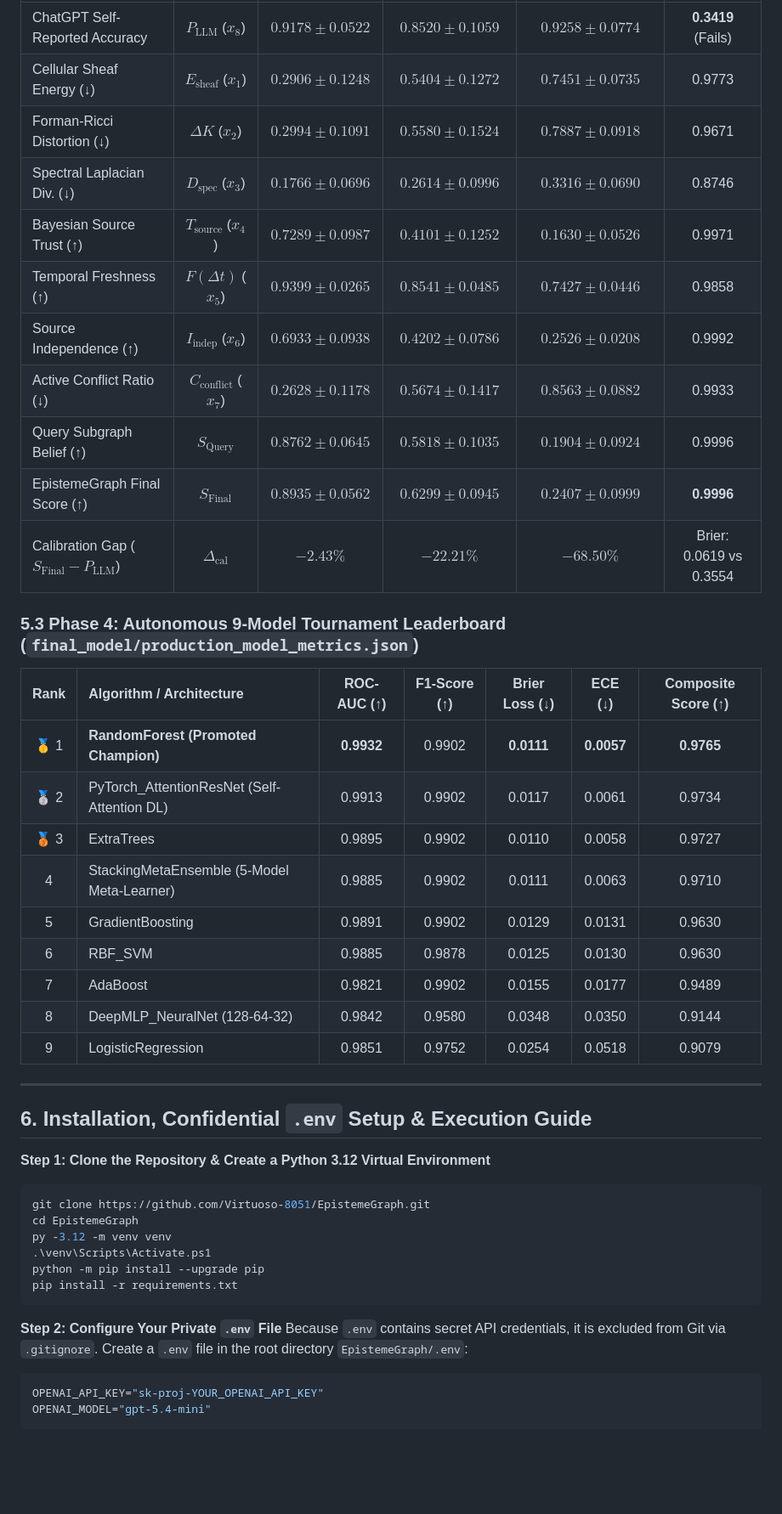
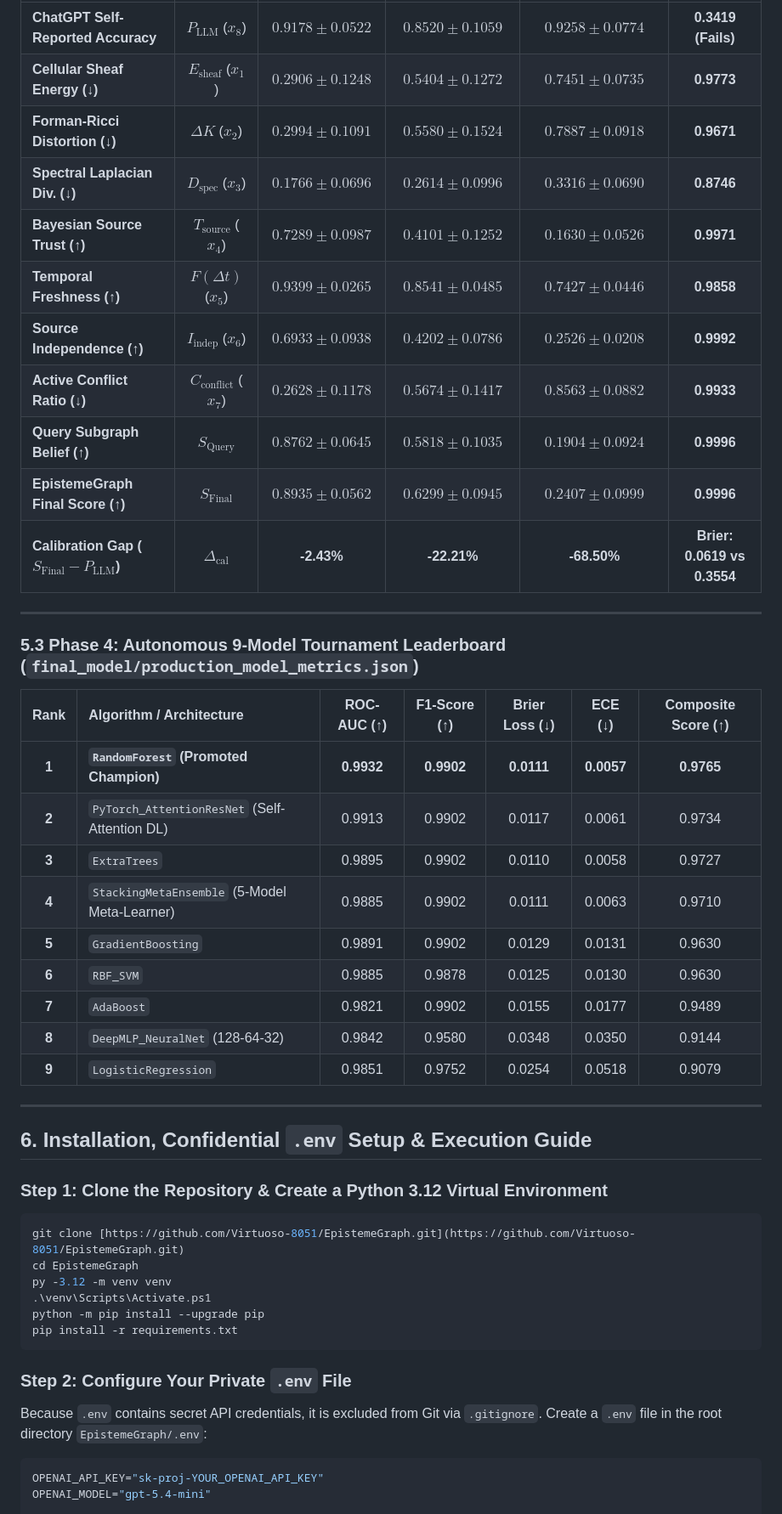
Before and after one commit to Virtuoso-8051/EpistemeGraph, a Markdown page: README.md, the part around one of its changes. Shown at 85% size. Drawn GitHub-style; blank space fills up the shorter version.

````diff
--- a/README.md
+++ b/README.md
@@ -342,37 +310,40 @@ We evaluated all 100 queries in `data/benchmark_100_queries.txt` (40 FACTUAL sin
 | :--- | :---: | :---: | :---: | :---: | :---: |
-| ChatGPT Self-Reported Accuracy | $P_{\text{LLM}}$ ($x_8$) | $0.9178 \pm 0.0522$ | $0.8520 \pm 0.1059$ | $0.9258 \pm 0.0774$ | **0.3419** (Fails) |
-| Cellular Sheaf Energy (↓) | $E_{\text{sheaf}}$ ($x_1$) | $0.2906 \pm 0.1248$ | $0.5404 \pm 0.1272$ | $0.7451 \pm 0.0735$ | 0.9773 |
-| Forman-Ricci Distortion (↓) | $\Delta K$ ($x_2$) | $0.2994 \pm 0.1091$ | $0.5580 \pm 0.1524$ | $0.7887 \pm 0.0918$ | 0.9671 |
-| Spectral Laplacian Div. (↓) | $D_{\text{spec}}$ ($x_3$) | $0.1766 \pm 0.0696$ | $0.2614 \pm 0.0996$ | $0.3316 \pm 0.0690$ | 0.8746 |
-| Bayesian Source Trust (↑) | $T_{\text{source}}$ ($x_4$) | $0.7289 \pm 0.0987$ | $0.4101 \pm 0.1252$ | $0.1630 \pm 0.0526$ | 0.9971 |
-| Temporal Freshness (↑) | $F(\Delta t)$ ($x_5$) | $0.9399 \pm 0.0265$ | $0.8541 \pm 0.0485$ | $0.7427 \pm 0.0446$ | 0.9858 |
-| Source Independence (↑) | $I_{\text{indep}}$ ($x_6$) | $0.6933 \pm 0.0938$ | $0.4202 \pm 0.0786$ | $0.2526 \pm 0.0208$ | 0.9992 |
-| Active Conflict Ratio (↓) | $C_{\text{conflict}}$ ($x_7$) | $0.2628 \pm 0.1178$ | $0.5674 \pm 0.1417$ | $0.8563 \pm 0.0882$ | 0.9933 |
-| Query Subgraph Belief (↑) | $S_{\text{Query}}$ | $0.8762 \pm 0.0645$ | $0.5818 \pm 0.1035$ | $0.1904 \pm 0.0924$ | 0.9996 |
-| EpistemeGraph Final Score (↑) | $S_{\text{Final}}$ | $0.8935 \pm 0.0562$ | $0.6299 \pm 0.0945$ | $0.2407 \pm 0.0999$ | **0.9996** |
-| Calibration Gap ($S_{\text{Final}} - P_{\text{LLM}}$) | $\Delta_{\text{cal}}$ | **$-2.43\%$** | **$-22.21\%$** | **$-68.50\%$** | Brier: 0.0619 vs 0.3554 |
+| **ChatGPT Self-Reported Accuracy** | $P_{\text{LLM}}$ ($x_8$) | $0.9178 \pm 0.0522$ | $0.8520 \pm 0.1059$ | $0.9258 \pm 0.0774$ | **0.3419 (Fails)** |
+| **Cellular Sheaf Energy (↓)** | $E_{\text{sheaf}}$ ($x_1$) | $0.2906 \pm 0.1248$ | $0.5404 \pm 0.1272$ | $0.7451 \pm 0.0735$ | **0.9773** |
+| **Forman-Ricci Distortion (↓)** | $\Delta K$ ($x_2$) | $0.2994 \pm 0.1091$ | $0.5580 \pm 0.1524$ | $0.7887 \pm 0.0918$ | **0.9671** |
+| **Spectral Laplacian Div. (↓)** | $D_{\text{spec}}$ ($x_3$) | $0.1766 \pm 0.0696$ | $0.2614 \pm 0.0996$ | $0.3316 \pm 0.0690$ | **0.8746** |
+| **Bayesian Source Trust (↑)** | $T_{\text{source}}$ ($x_4$) | $0.7289 \pm 0.0987$ | $0.4101 \pm 0.1252$ | $0.1630 \pm 0.0526$ | **0.9971** |
+| **Temporal Freshness (↑)** | $F(\Delta t)$ ($x_5$) | $0.9399 \pm 0.0265$ | $0.8541 \pm 0.0485$ | $0.7427 \pm 0.0446$ | **0.9858** |
+| **Source Independence (↑)** | $I_{\text{indep}}$ ($x_6$) | $0.6933 \pm 0.0938$ | $0.4202 \pm 0.0786$ | $0.2526 \pm 0.0208$ | **0.9992** |
+| **Active Conflict Ratio (↓)** | $C_{\text{conflict}}$ ($x_7$) | $0.2628 \pm 0.1178$ | $0.5674 \pm 0.1417$ | $0.8563 \pm 0.0882$ | **0.9933** |
+| **Query Subgraph Belief (↑)** | $S_{\text{Query}}$ | $0.8762 \pm 0.0645$ | $0.5818 \pm 0.1035$ | $0.1904 \pm 0.0924$ | **0.9996** |
+| **EpistemeGraph Final Score (↑)** | $S_{\text{Final}}$ | $0.8935 \pm 0.0562$ | $0.6299 \pm 0.0945$ | $0.2407 \pm 0.0999$ | **0.9996** |
+| **Calibration Gap ($S_{\text{Final}} - P_{\text{LLM}}$)** | $\Delta_{\text{cal}}$ | **-2.43%** | **-22.21%** | **-68.50%** | **Brier: 0.0619 vs 0.3554** |
+
+---
 
 ### 5.3 Phase 4: Autonomous 9-Model Tournament Leaderboard (`final_model/production_model_metrics.json`)
 
 | Rank | Algorithm / Architecture | ROC-AUC (↑) | F1-Score (↑) | Brier Loss (↓) | ECE (↓) | Composite Score (↑) |
 | :---: | :--- | :---: | :---: | :---: | :---: | :---: |
-| 🥇 1 | **RandomForest (Promoted Champion)** | **0.9932** | 0.9902 | **0.0111** | **0.0057** | **0.9765** |
-| 🥈 2 | PyTorch_AttentionResNet (Self-Attention DL) | 0.9913 | 0.9902 | 0.0117 | 0.0061 | 0.9734 |
-| 🥉 3 | ExtraTrees | 0.9895 | 0.9902 | 0.0110 | 0.0058 | 0.9727 |
-| 4 | StackingMetaEnsemble (5-Model Meta-Learner) | 0.9885 | 0.9902 | 0.0111 | 0.0063 | 0.9710 |
-| 5 | GradientBoosting | 0.9891 | 0.9902 | 0.0129 | 0.0131 | 0.9630 |
-| 6 | RBF_SVM | 0.9885 | 0.9878 | 0.0125 | 0.0130 | 0.9630 |
-| 7 | AdaBoost | 0.9821 | 0.9902 | 0.0155 | 0.0177 | 0.9489 |
-| 8 | DeepMLP_NeuralNet (128-64-32) | 0.9842 | 0.9580 | 0.0348 | 0.0350 | 0.9144 |
-| 9 | LogisticRegression | 0.9851 | 0.9752 | 0.0254 | 0.0518 | 0.9079 |
+| **1** | **`RandomForest` (Promoted Champion)** | **0.9932** | **0.9902** | **0.0111** | **0.0057** | **0.9765** |
+| **2** | `PyTorch_AttentionResNet` (Self-Attention DL) | 0.9913 | 0.9902 | 0.0117 | 0.0061 | 0.9734 |
+| **3** | `ExtraTrees` | 0.9895 | 0.9902 | 0.0110 | 0.0058 | 0.9727 |
+| **4** | `StackingMetaEnsemble` (5-Model Meta-Learner) | 0.9885 | 0.9902 | 0.0111 | 0.0063 | 0.9710 |
+| **5** | `GradientBoosting` | 0.9891 | 0.9902 | 0.0129 | 0.0131 | 0.9630 |
+| **6** | `RBF_SVM` | 0.9885 | 0.9878 | 0.0125 | 0.0130 | 0.9630 |
+| **7** | `AdaBoost` | 0.9821 | 0.9902 | 0.0155 | 0.0177 | 0.9489 |
+| **8** | `DeepMLP_NeuralNet` (128-64-32) | 0.9842 | 0.9580 | 0.0348 | 0.0350 | 0.9144 |
+| **9** | `LogisticRegression` | 0.9851 | 0.9752 | 0.0254 | 0.0518 | 0.9079 |
 
 ---
 
 ## 6. Installation, Confidential `.env` Setup & Execution Guide
 
-**Step 1: Clone the Repository & Create a Python 3.12 Virtual Environment**
+### Step 1: Clone the Repository & Create a Python 3.12 Virtual Environment
+
 ```bash
-git clone https://github.com/Virtuoso-8051/EpistemeGraph.git
+git clone [https://github.com/Virtuoso-8051/EpistemeGraph.git](https://github.com/Virtuoso-8051/EpistemeGraph.git)
 cd EpistemeGraph
 py -3.12 -m venv venv
 .\venv\Scripts\Activate.ps1
@@ -380,8 +351,10 @@ python -m pip install --upgrade pip
 pip install -r requirements.txt
 ```
 
-**Step 2: Configure Your Private `.env` File**
+### Step 2: Configure Your Private `.env` File
+
 Because `.env` contains secret API credentials, it is excluded from Git via `.gitignore`. Create a `.env` file in the root directory `EpistemeGraph/.env`:
+
 ```env
 OPENAI_API_KEY="sk-proj-YOUR_OPENAI_API_KEY"
 OPENAI_MODEL="gpt-5.4-mini"
````
Also changed, not shown: other parts of README.md (+79 -107 lines).
